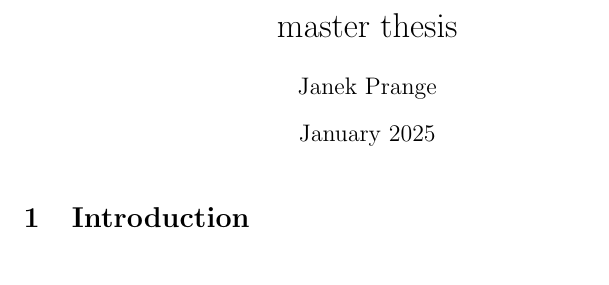
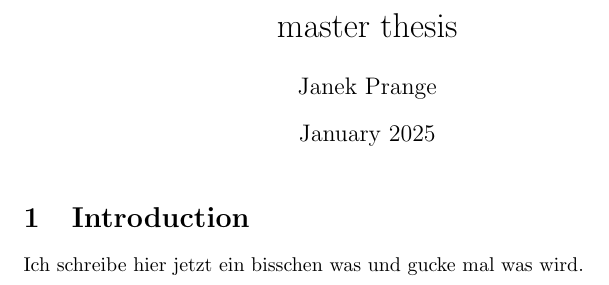
Before and after one commit to janekprange/Master-Thesis, a LaTeX document (main.tex): part of the page, cut so that both start at the same text. Compiled offline with pdfLaTeX.

Commit message:
Update on Overleaf.

```diff
--- a/main.tex
+++ b/main.tex
@@ -11,4 +11,5 @@
 
 \section{Introduction}
 
+Ich schreibe hier jetzt ein bisschen was und gucke mal was wird.
 \end{document}
```
